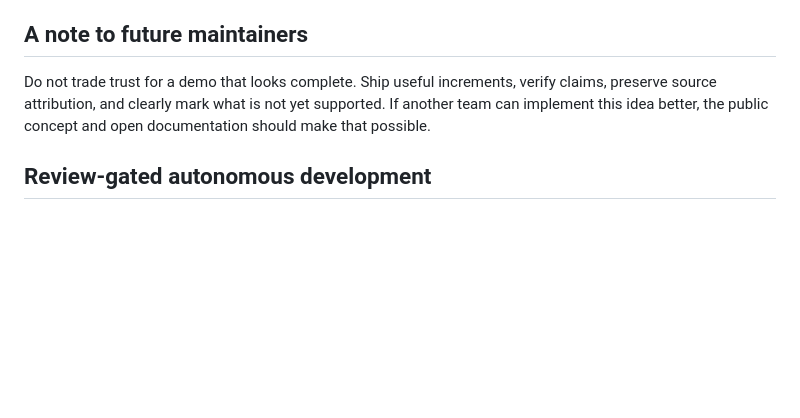
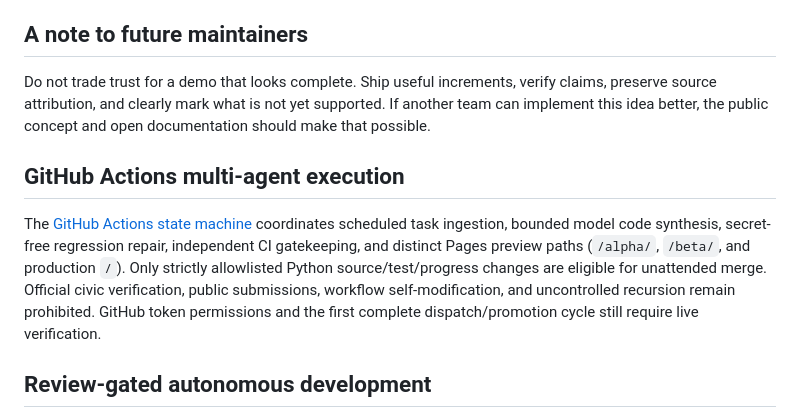
Before and after one commit to onnxscibroccoli/civicpatch, a Markdown page: README.md, the part around the change. Rendered like a GitHub page; blank space fills up the shorter version.

Commit message:
docs: link GitHub autonomous state-machine handover

```diff
--- a/README.md
+++ b/README.md
@@ -102,6 +102,10 @@ CivicPatch is released under the MIT License. Contributions are welcome under th
 
 Do not trade trust for a demo that looks complete. Ship useful increments, verify claims, preserve source attribution, and clearly mark what is not yet supported. If another team can implement this idea better, the public concept and open documentation should make that possible.
 
+## GitHub Actions multi-agent execution
+
+The [GitHub Actions state machine](docs/AGENT-STATE-MACHINE.md) coordinates scheduled task ingestion, bounded model code synthesis, secret-free regression repair, independent CI gatekeeping, and distinct Pages preview paths (`/alpha/`, `/beta/`, and production `/`). Only strictly allowlisted Python source/test/progress changes are eligible for unattended merge. Official civic verification, public submissions, workflow self-modification, and uncontrolled recursion remain prohibited. GitHub token permissions and the first complete dispatch/promotion cycle still require live verification.
+
 ## Review-gated autonomous development
 
 CivicPatch includes a [bounded GitHub Actions development agent](.github/workflows/bounded-autodev.yml) that can propose narrowly scoped Python implementation-and-test improvements every six hours using an open local model (Ollama) or an optional OpenAI-compatible model API. It creates **draft PRs only after tests pass**; it does not merge, alter verified civic-source claims, or deploy new features without human review. Runs are limited to 15 minutes with one concurrent job and a five-task initial backlog. See [autonomous development setup, budget, permissions and safety constraints](docs/AUTONOMOUS-DEVELOPMENT.md).
```
